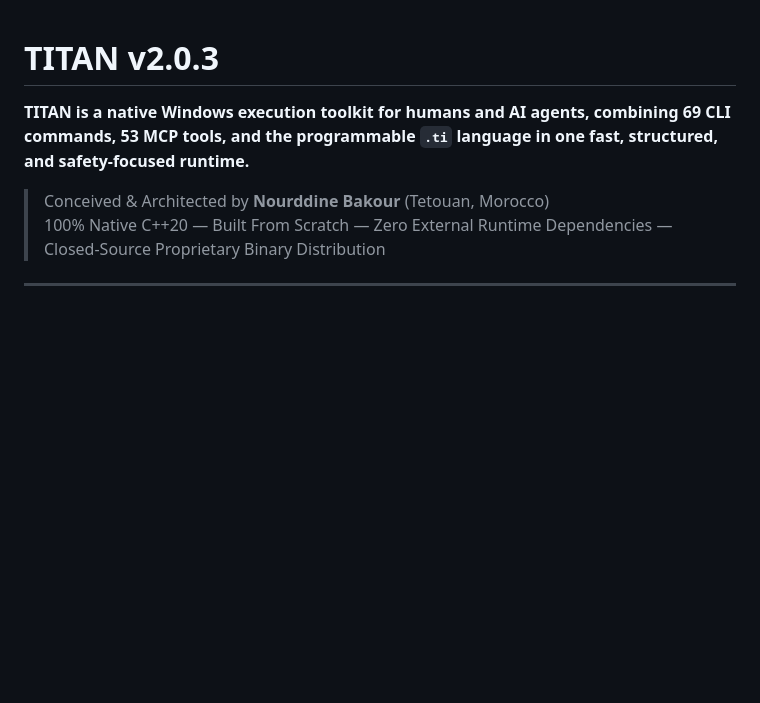
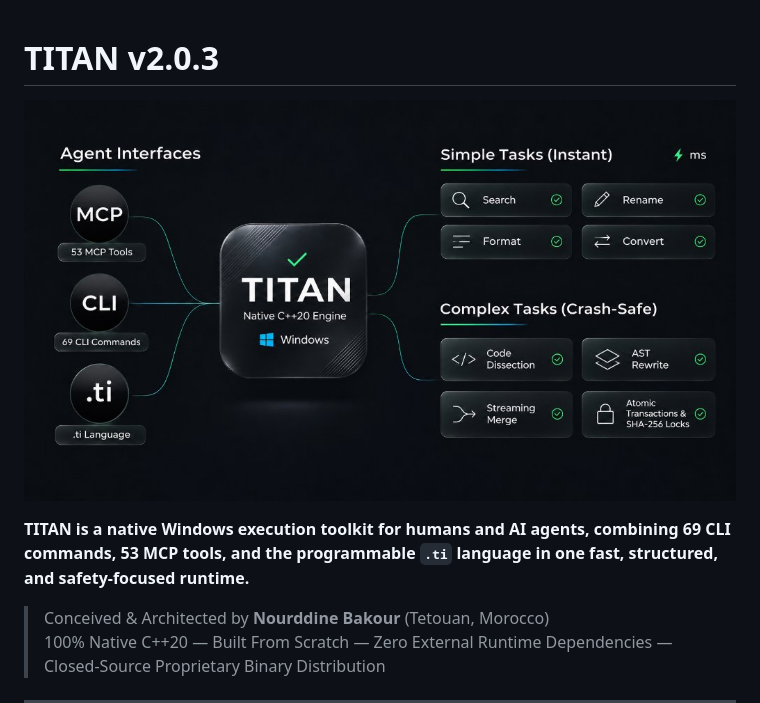
Before and after one commit to titandevtools/titan, a Markdown page: README.md, the part around the change. Rendered like a GitHub page; pictures changed too: images/titan-architecture.jpg (added); blank space fills up the shorter version.

Commit message:
Add TITAN v2.0.3 architecture banner to README

```diff
--- a/README.md
+++ b/README.md
@@ -1,4 +1,6 @@
 # TITAN v2.0.3
+
+![TITAN v2.0.3 Architecture — Agent Interfaces, Native C++20 Engine, Simple & Complex Tasks](images/titan-architecture.jpg)
 
 **TITAN is a native Windows execution toolkit for humans and AI agents, combining 69 CLI commands, 53 MCP tools, and the programmable `.ti` language in one fast, structured, and safety-focused runtime.**
 
```
